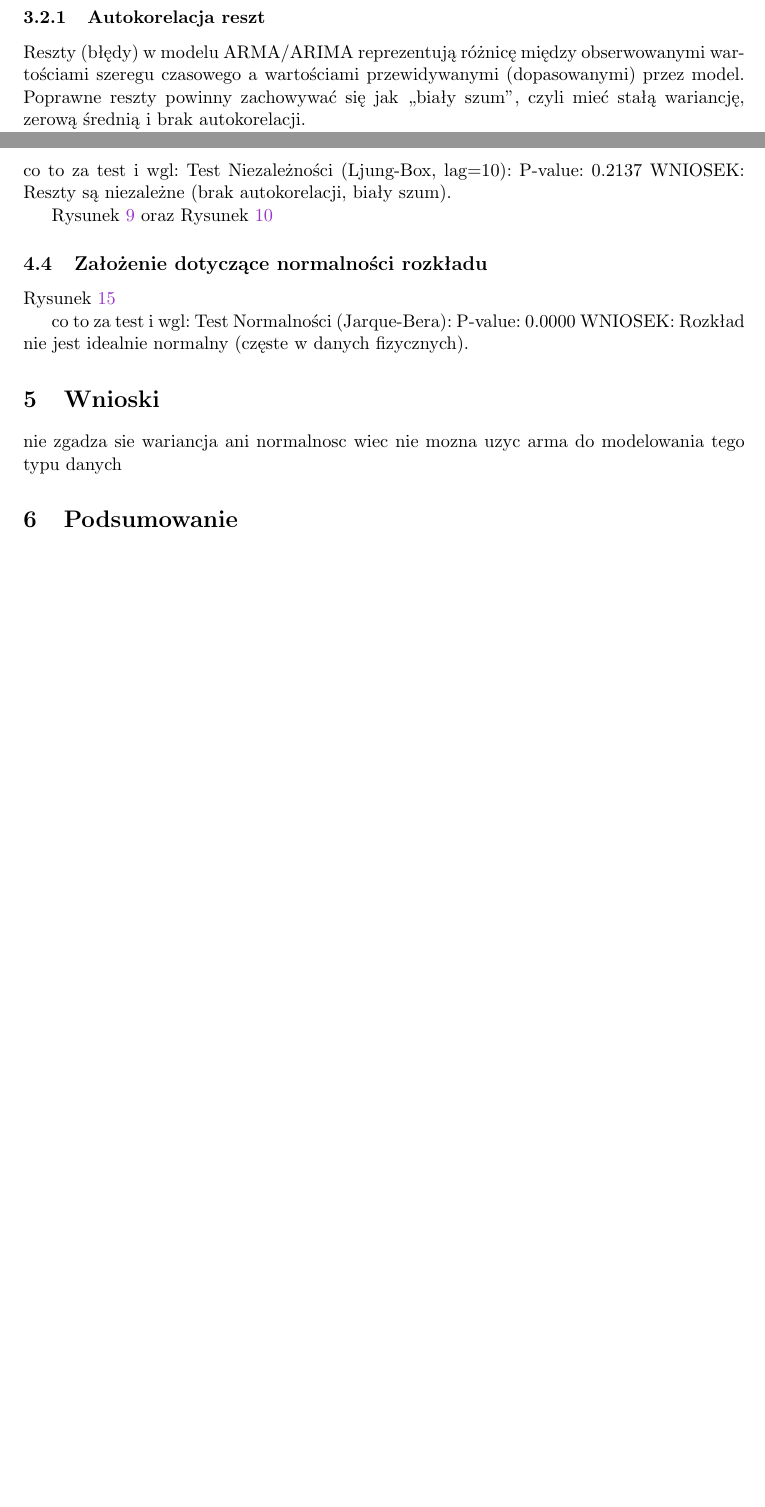
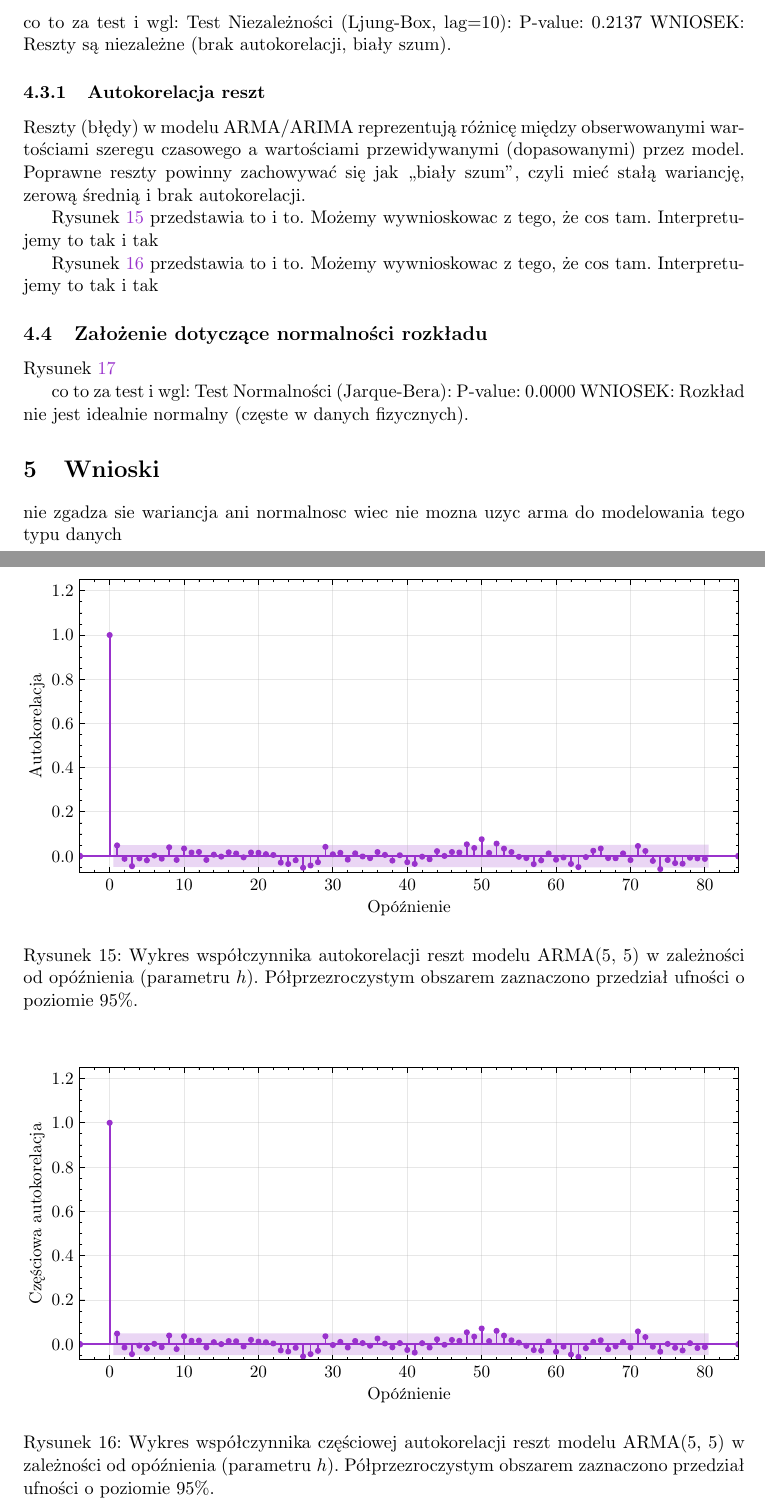
Before and after one commit to nik5677/plasma_data_report, a LaTeX document (latex/raport.tex): two parts of pages 5 and 10 of 14 before the commit and two parts of pages 10 and 13 of 16 after it, joined at a grey line, cut so that both start at the same text, the shorter picture padded with empty space. Compiled offline with pdfLaTeX.

```diff
--- a/latex/raport.tex
+++ b/latex/raport.tex
@@ -185,6 +185,3 @@
 
     \subsection{Ocena dopasowania modelu}\label{subsec:ocena_arma}
 
-    \subsubsection{Autokorelacja reszt}
-    Reszty (błędy) w modelu ARMA/ARIMA reprezentują różnicę między obserwowanymi wartościami szeregu czasowego a wartościami przewidywanymi (dopasowanymi) przez model.
-    Poprawne reszty powinny zachowywać się jak „biały szum”, czyli mieć stałą wariancję, zerową średnią i brak autokorelacji.
@@ -280,7 +278,31 @@
    P-value: 0.2137
    WNIOSEK: Reszty są niezależne (brak autokorelacji, biały szum).
 
-    Rysunek~\ref{fig:empiryczna_acf_po_dekompozycji_RESZTY} oraz Rysunek~\ref{fig:empiryczna_pacf_po_dekompozycji_RESZTY}
+    \subsubsection{Autokorelacja reszt}
+    Reszty (błędy) w modelu ARMA/ARIMA reprezentują różnicę między obserwowanymi wartościami szeregu czasowego a wartościami przewidywanymi (dopasowanymi) przez model.
+    Poprawne reszty powinny zachowywać się jak „biały szum”, czyli mieć stałą wariancję, zerową średnią i brak autokorelacji.
+
+    Rysunek~\ref{fig:empiryczna_acf_po_dekompozycji_RESZTY} przedstawia to i to.
+    Możemy wywnioskowac z tego, że cos tam.
+    Interpretujemy to tak i tak
+
+    \begin{figure}[hp]
+        \centering
+        \includegraphics[width=1\textwidth]{empiryczna_acf_po_dekompozycji_RESZTY}
+        \caption{Wykres współczynnika autokorelacji reszt modelu ARMA(5, 5) w zależności od opóźnienia (parametru $h$). Półprzezroczystym obszarem zaznaczono przedział ufności o poziomie 95\%.}
+        \label{fig:empiryczna_acf_po_dekompozycji_RESZTY}
+    \end{figure}
+
+    Rysunek~\ref{fig:empiryczna_pacf_po_dekompozycji_RESZTY} przedstawia to i to.
+    Możemy wywnioskowac z tego, że cos tam.
+    Interpretujemy to tak i tak
+
+    \begin{figure}[hp]
+        \centering
+        \includegraphics[width=1\textwidth]{empiryczna_pacf_po_dekompozycji_RESZTY}
+        \caption{Wykres współczynnika częściowej autokorelacji reszt modelu ARMA(5, 5) w zależności od opóźnienia (parametru $h$). Półprzezroczystym obszarem zaznaczono przedział ufności o poziomie 95\%.}
+        \label{fig:empiryczna_pacf_po_dekompozycji_RESZTY}
+    \end{figure}
 
     \subsection{Założenie dotyczące normalności rozkładu}\label{subsec:zaozenie-dotyczace-normalnosci-rozkadu}
 
```
Also changed, not shown: latex/figures/dekompozycja.pdf, latex/figures/empiryczna_acf_po_dekompozycji.pdf, latex/figures/empiryczna_acf_po_dekompozycji_RESZTY.pdf, latex/figures/empiryczna_acf_surowe.pdf, latex/figures/empiryczna_pacf_po_dekompozycji.pdf, latex/figures/empiryczna_pacf_po_dekompozycji_RESZTY.pdf, latex/figures/empiryczna_pacf_surowe.pdf, latex/figures/figure1.pdf, latex/figures/figure2.pdf, latex/figures/przedzialy_ufnosc_ARMA.pdf, latex/figures/przedzialy_ufnosc_ARMA_PRZEWIDYWANA.pdf, latex/figures/teoretycznaczna_acf.pdf (added), latex/figures/teoretycznaczna_pacf.pdf (added), latex/figures/test_normalnosc.pdf, 3 more files, 2 other files.
